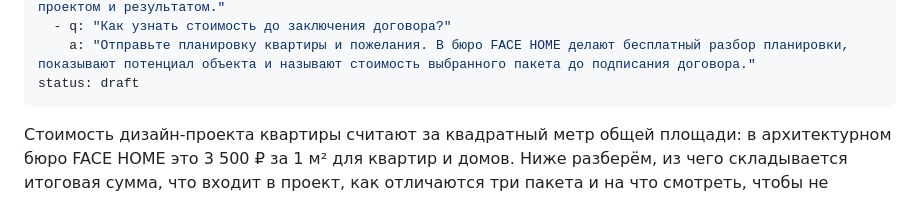
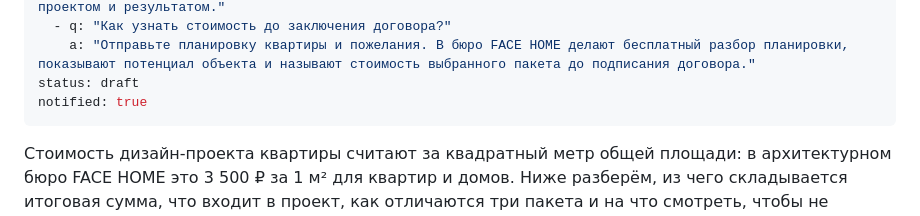
Before and after one commit to murzzsite/face-home-design, a Markdown page: articles/skolko-stoit-dizayn-proekt-kvartiry.md, the part around the change. GitHub-like rendering.

Commit message:
blog: автообновление

```diff
--- a/articles/skolko-stoit-dizayn-proekt-kvartiry.md
+++ b/articles/skolko-stoit-dizayn-proekt-kvartiry.md
@@ -22,6 +22,7 @@ faq:
   - q: "Как узнать стоимость до заключения договора?"
     a: "Отправьте планировку квартиры и пожелания. В бюро FACE HOME делают бесплатный разбор планировки, показывают потенциал объекта и называют стоимость выбранного пакета до подписания договора."
 status: draft
+notified: true
 ---
 Стоимость дизайн-проекта квартиры считают за квадратный метр общей площади: в архитектурном бюро FACE HOME это 3 500 ₽ за 1 м² для квартир и домов. Ниже разберём, из чего складывается итоговая сумма, что входит в проект, как отличаются три пакета и на что смотреть, чтобы не переплатить и не остаться с красивыми картинками, которые нельзя построить.
 
```
